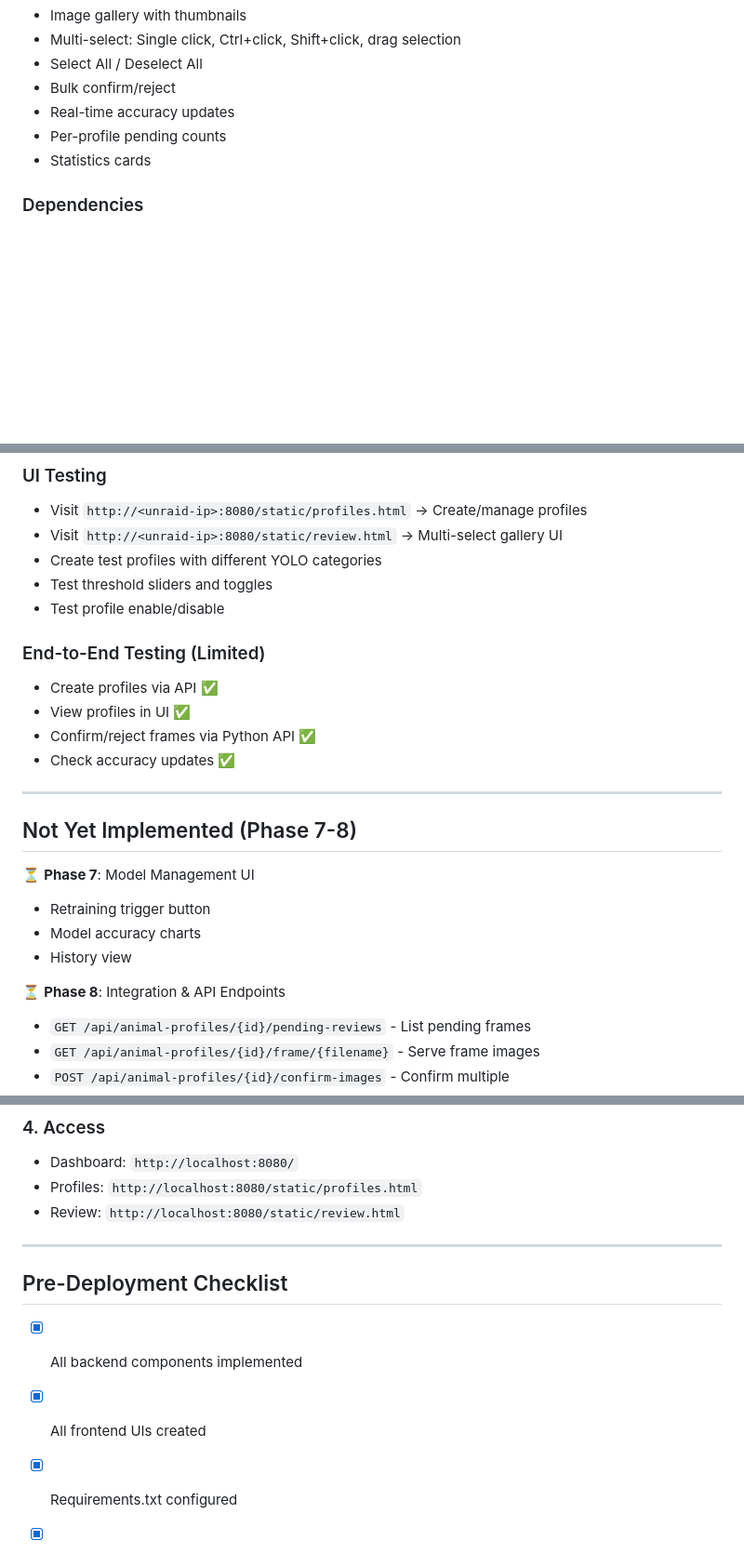
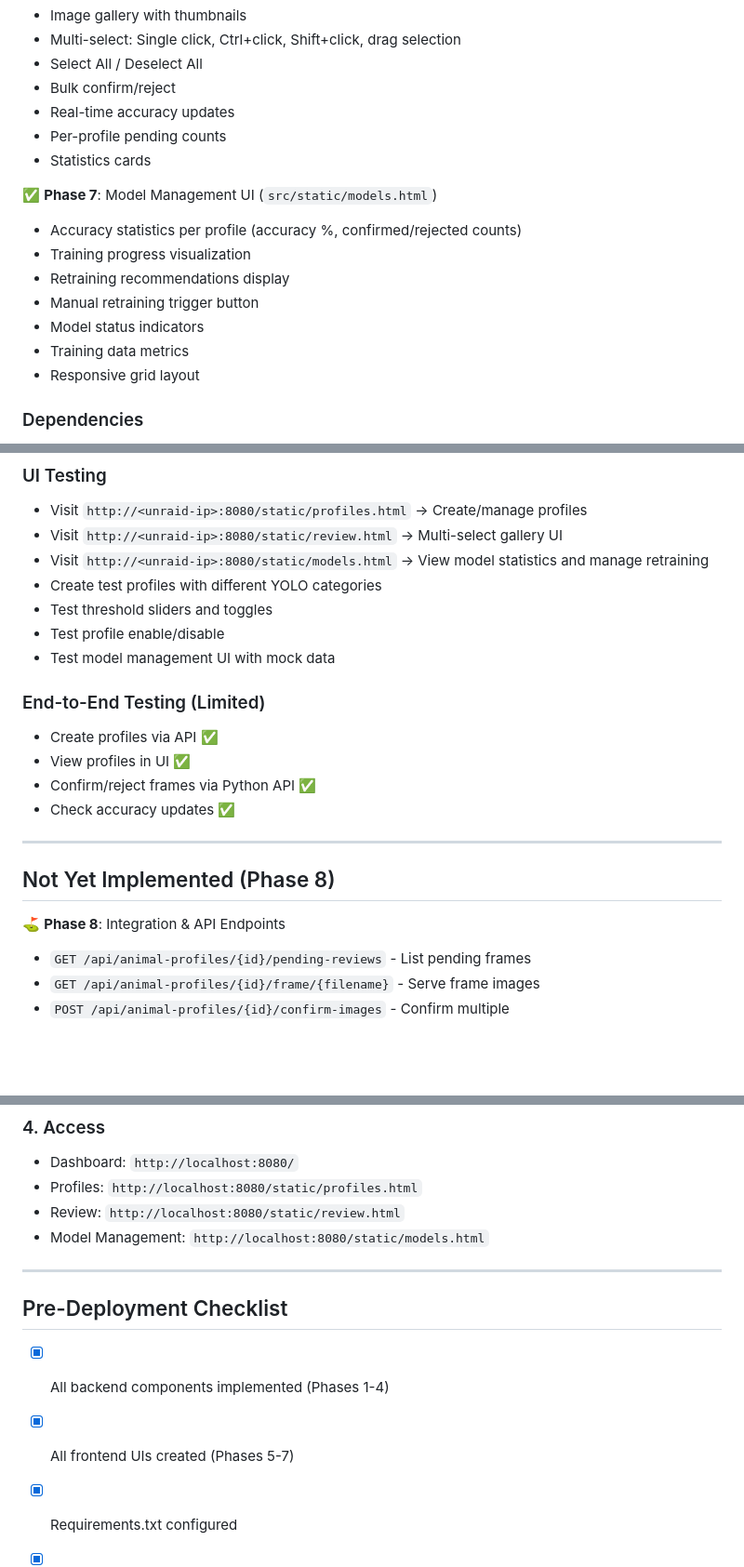
Before and after one commit to Ahazii/CritterCatcherAI, a Markdown page: DEPLOYMENT_STATUS.md, 3 parts joined by grey strips. Shown: that part at 93% size. Drawn GitHub-style; blank space fills up the shorter version.

Commit message:
Update DEPLOYMENT_STATUS.md to reflect Phase 7 completion

```diff
--- a/DEPLOYMENT_STATUS.md
+++ b/DEPLOYMENT_STATUS.md
@@ -54,6 +54,15 @@ All critical backend and frontend components are implemented and ready for testi
 - Per-profile pending counts
 - Statistics cards
 
+✅ **Phase 7**: Model Management UI (`src/static/models.html`)
+- Accuracy statistics per profile (accuracy %, confirmed/rejected counts)
+- Training progress visualization
+- Retraining recommendations display
+- Manual retraining trigger button
+- Model status indicators
+- Training data metrics
+- Responsive grid layout
+
 ### Dependencies
 ✅ `requirements.txt` - All Python packages specified
 ✅ `Dockerfile` - Docker build configured with all system dependencies
@@ -79,9 +88,11 @@ curl http://localhost:8080/api/animal-profiles/{id}/model-stats
 ### UI Testing
 - Visit `http://<unraid-ip>:8080/static/profiles.html` → Create/manage profiles
 - Visit `http://<unraid-ip>:8080/static/review.html` → Multi-select gallery UI
+- Visit `http://<unraid-ip>:8080/static/models.html` → View model statistics and manage retraining
 - Create test profiles with different YOLO categories
 - Test threshold sliders and toggles
 - Test profile enable/disable
+- Test model management UI with mock data
 
 ### End-to-End Testing (Limited)
 - Create profiles via API ✅
@@ -91,14 +102,9 @@ curl http://localhost:8080/api/animal-profiles/{id}/model-stats
 
 ---
 
-## Not Yet Implemented (Phase 7-8)
+## Not Yet Implemented (Phase 8)
 
-⏳ **Phase 7**: Model Management UI
-- Retraining trigger button
-- Model accuracy charts
-- History view
-
-⏳ **Phase 8**: Integration & API Endpoints
+⛳ **Phase 8**: Integration & API Endpoints
 - `GET /api/animal-profiles/{id}/pending-reviews` - List pending frames
 - `GET /api/animal-profiles/{id}/frame/{filename}` - Serve frame images
 - `POST /api/animal-profiles/{id}/confirm-images` - Confirm multiple
@@ -151,13 +157,14 @@ services:
 - Dashboard: `http://localhost:8080/`
 - Profiles: `http://localhost:8080/static/profiles.html`
 - Review: `http://localhost:8080/static/review.html`
+- Model Management: `http://localhost:8080/static/models.html`
 
 ---
 
 ## Pre-Deployment Checklist
 
-- [x] All backend components implemented
-- [x] All frontend UIs created
+- [x] All backend components implemented (Phases 1-4)
+- [x] All frontend UIs created (Phases 5-7)
 - [x] Requirements.txt configured
 - [x] Dockerfile updated
 - [x] Unit tests passing (Phase 1-4)
```
Also changed, not shown: other parts of DEPLOYMENT_STATUS.md (+3 -2 lines).
